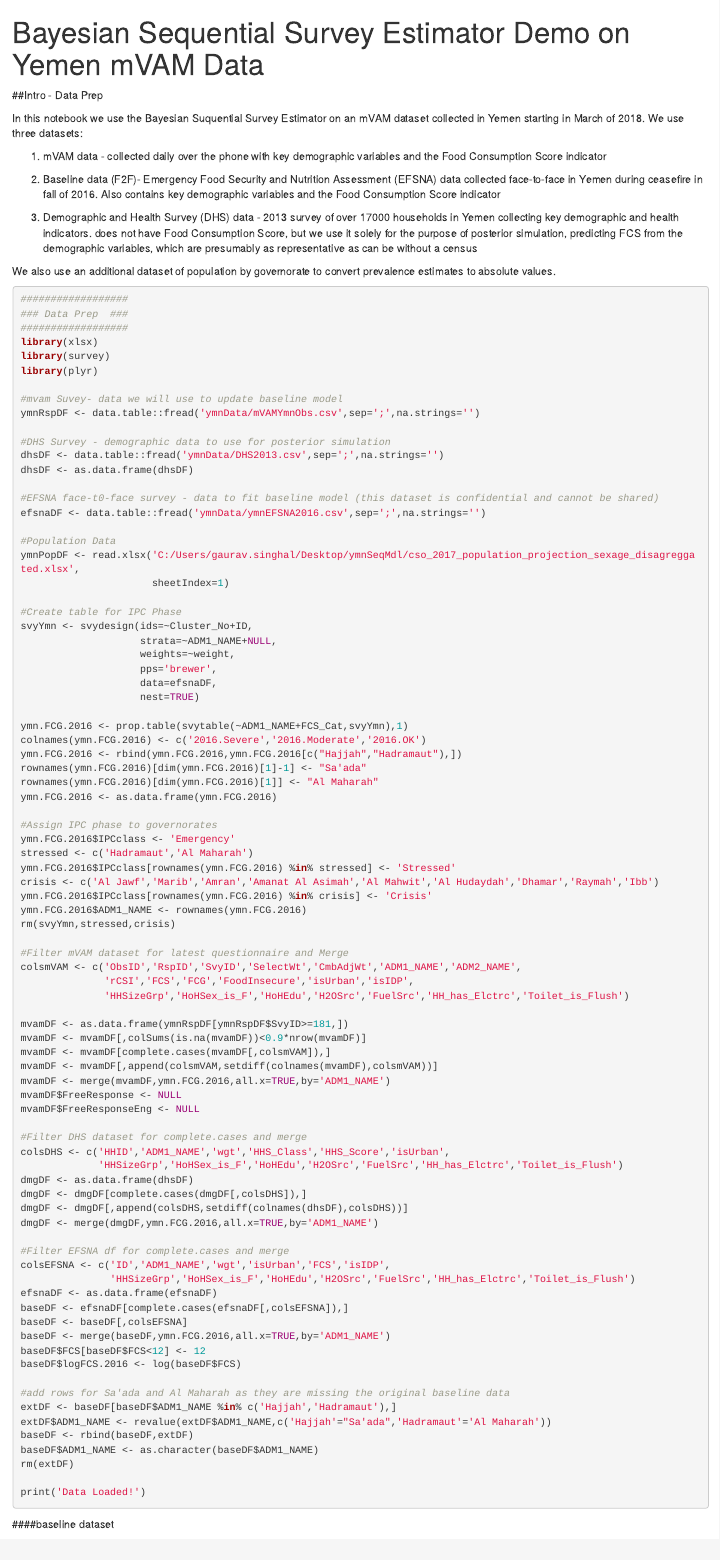
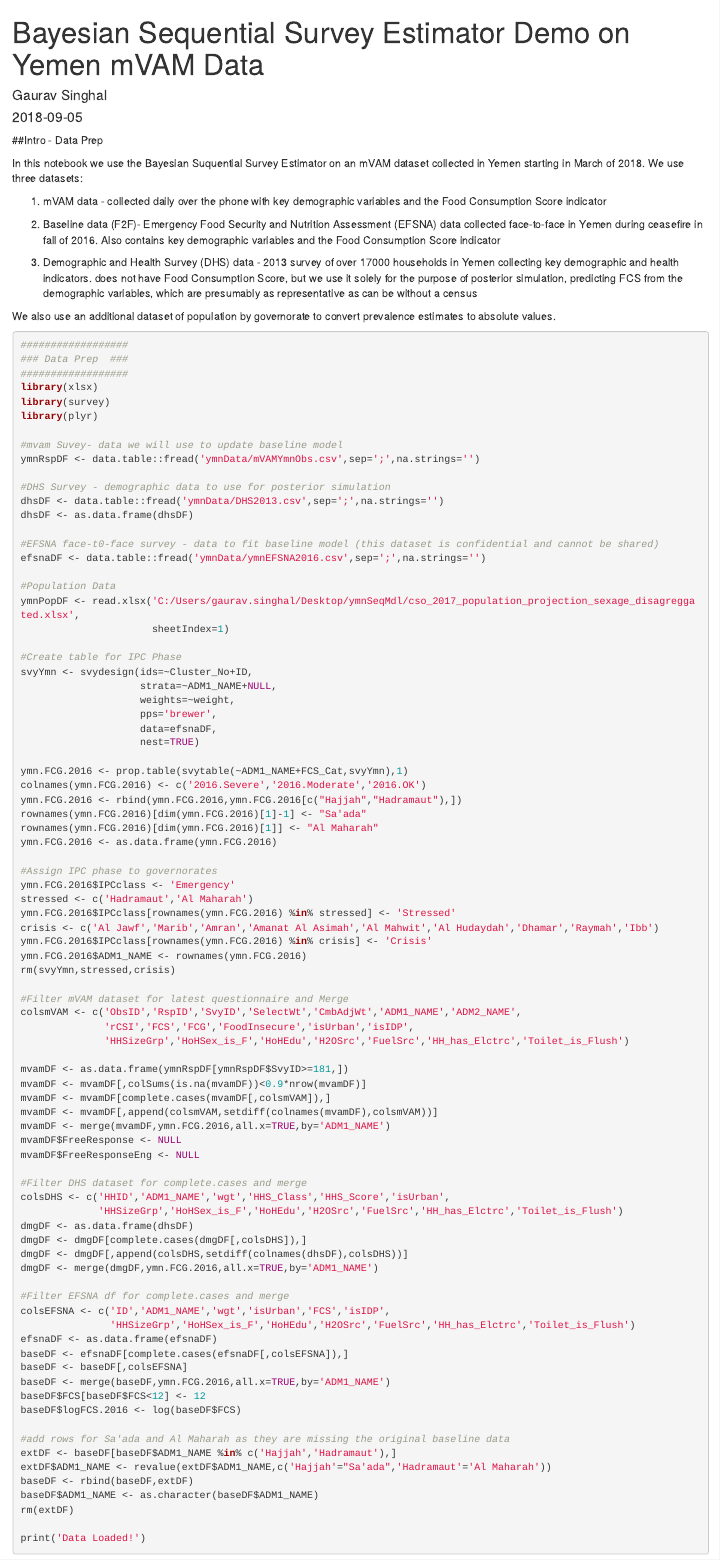
Before and after one commit to WFP-VAM/BayesSeqSvyEst, an R Markdown document (Example/exampleYmn.Rmd): the page in a window 1100 px wide, from its top. Rendered offline with R 4.5, knitr and Pandoc, with nearby package versions; some code elsewhere in the file could not run offline.

```diff
--- a/Example/exampleYmn.Rmd
+++ b/Example/exampleYmn.Rmd
@@ -1,5 +1,7 @@
 ---
 title: "Bayesian Sequential Survey Estimator Demo on Yemen mVAM Data"
+author: "Gaurav Singhal"
+date: '2018-09-05'
 ---
 
 ##Intro - Data Prep
```
Also changed, not shown: Example/exampleYmn.pdf (added).
